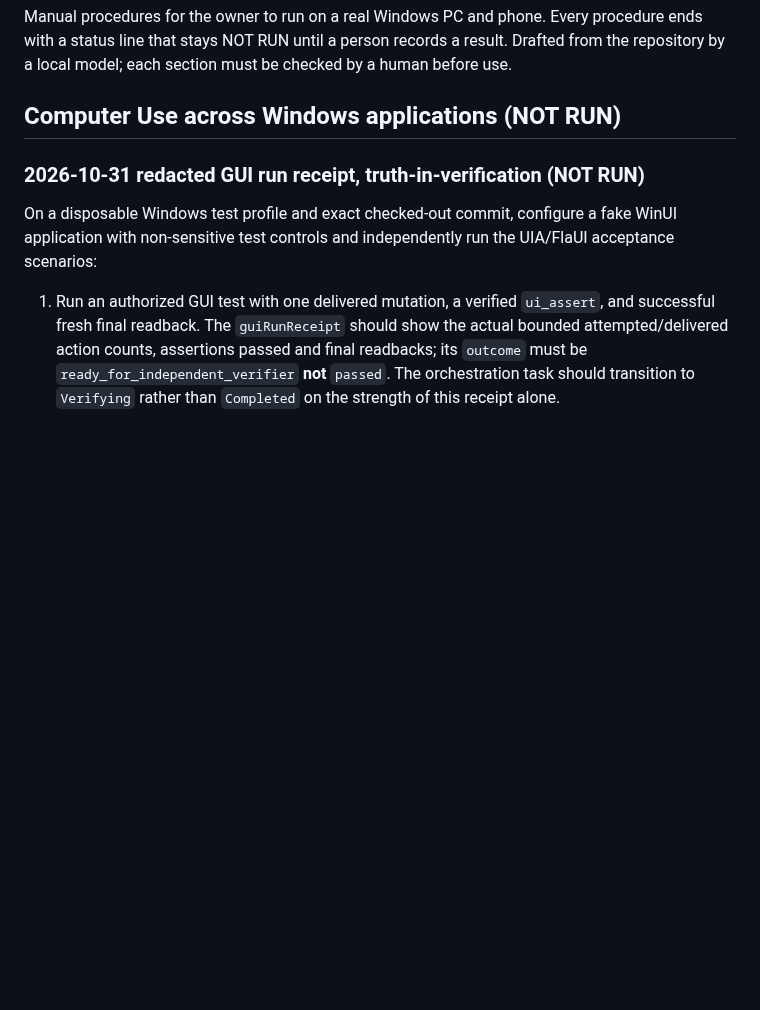
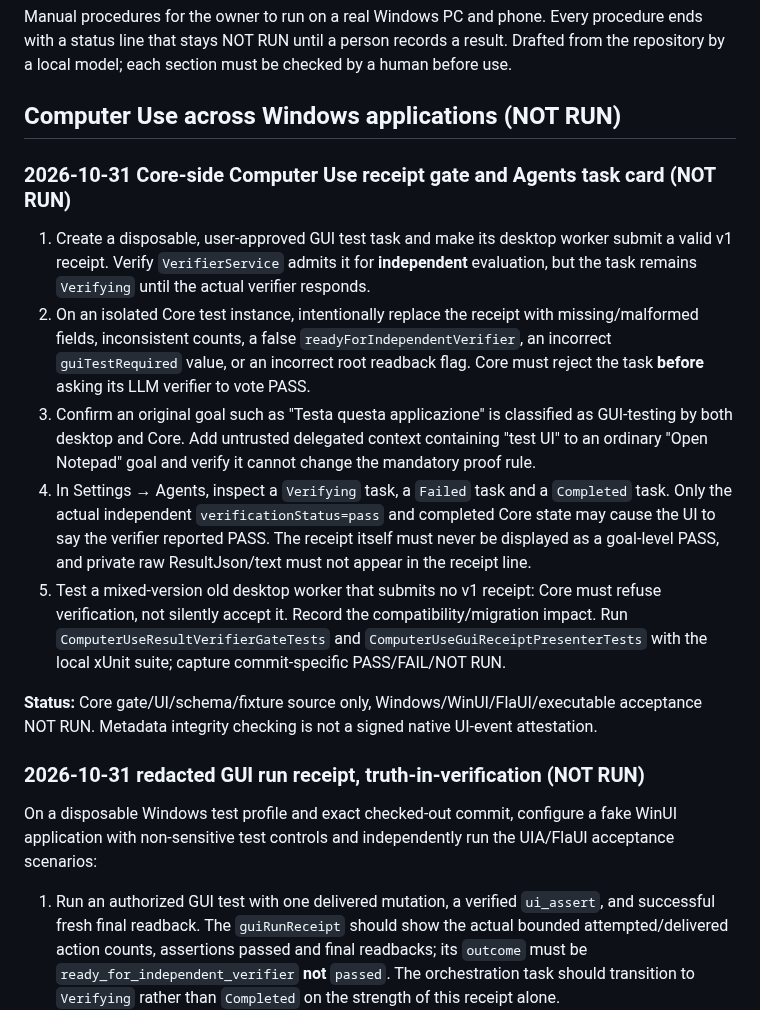
Before and after one commit to Ruba94-cyber/RBG-PaRuX-AI-Studio, a Markdown page: docs/validation/PHYSICAL_PC_ACCEPTANCE.md, the part around the change. Drawn GitHub-style; blank space fills up the shorter version.

Commit message:
docs(validation): verify Core GUI receipt preflight and clear Agents status UI

```diff
--- a/docs/validation/PHYSICAL_PC_ACCEPTANCE.md
+++ b/docs/validation/PHYSICAL_PC_ACCEPTANCE.md
@@ -3,6 +3,16 @@
 Manual procedures for the owner to run on a real Windows PC and phone. Every procedure ends with a status line that stays NOT RUN until a person records a result. Drafted from the repository by a local model; each section must be checked by a human before use.
 
 ## Computer Use across Windows applications (NOT RUN)
+
+### 2026-10-31 Core-side Computer Use receipt gate and Agents task card (NOT RUN)
+
+1. Create a disposable, user-approved GUI test task and make its desktop worker submit a valid v1 receipt. Verify `VerifierService` admits it for **independent** evaluation, but the task remains `Verifying` until the actual verifier responds.
+2. On an isolated Core test instance, intentionally replace the receipt with missing/malformed fields, inconsistent counts, a false `readyForIndependentVerifier`, an incorrect `guiTestRequired` value, or an incorrect root readback flag. Core must reject the task **before** asking its LLM verifier to vote PASS.
+3. Confirm an original goal such as "Testa questa applicazione" is classified as GUI-testing by both desktop and Core. Add untrusted delegated context containing "test UI" to an ordinary "Open Notepad" goal and verify it cannot change the mandatory proof rule.
+4. In Settings → Agents, inspect a `Verifying` task, a `Failed` task and a `Completed` task. Only the actual independent `verificationStatus=pass` and completed Core state may cause the UI to say the verifier reported PASS. The receipt itself must never be displayed as a goal-level PASS, and private raw ResultJson/text must not appear in the receipt line.
+5. Test a mixed-version old desktop worker that submits no v1 receipt: Core must refuse verification, not silently accept it. Record the compatibility/migration impact. Run `ComputerUseResultVerifierGateTests` and `ComputerUseGuiReceiptPresenterTests` with the local xUnit suite; capture commit-specific PASS/FAIL/NOT RUN.
+
+**Status:** Core gate/UI/schema/fixture source only, Windows/WinUI/FlaUI/executable acceptance NOT RUN. Metadata integrity checking is not a signed native UI-event attestation.
 
 ### 2026-10-31 redacted GUI run receipt, truth-in-verification (NOT RUN)
 
```
